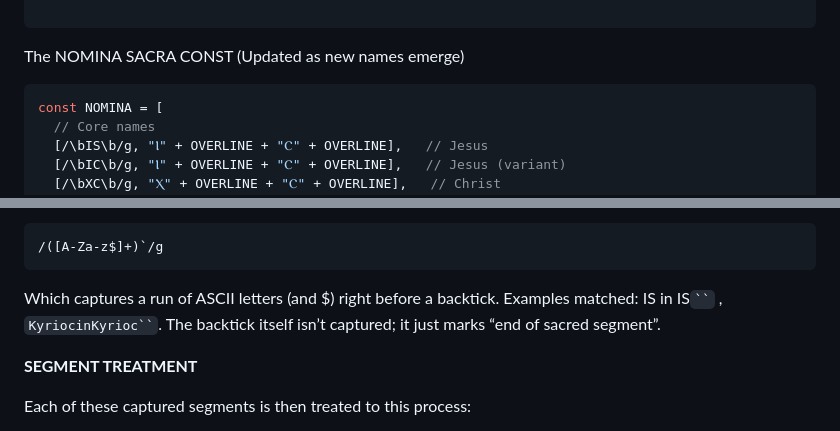
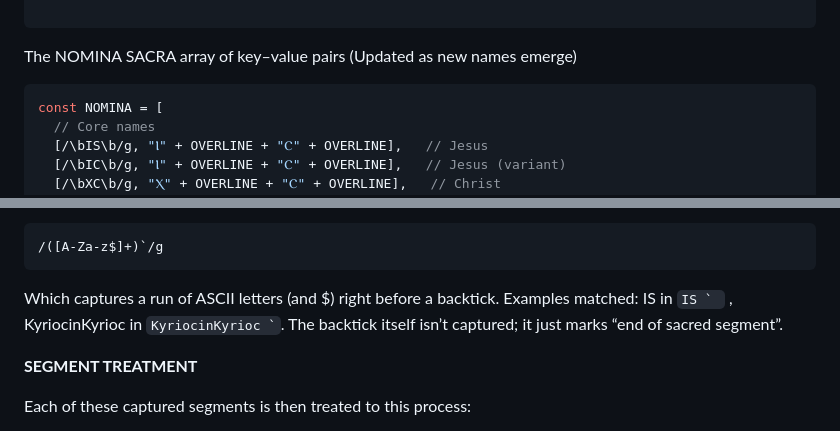
Before and after one commit to SuperHeavyBallet/Coptic-ASCII-UNICODE-Translator, a Markdown page: README.md, 2 parts joined by grey strips. Drawn GitHub-style.

Commit message:
Readme corrections

````diff
--- a/README.md
+++ b/README.md
@@ -165,7 +165,7 @@ A collection of common Nomina Sacra in Coptic:
 
 ```
 
-The NOMINA SACRA CONST (Updated as new names emerge)
+The NOMINA SACRA array of key–value pairs (Updated as new names emerge)
 
 ``` js
 const NOMINA = [
@@ -314,7 +314,7 @@ First, we check via regex for:
 ```
 
 Which captures a run of ASCII letters (and $) right before a backtick.
-Examples matched: IS in IS``` `` ``` , ``` KyriocinKyrioc`` ```. The backtick itself isn’t captured; it just marks “end of sacred segment”.
+Examples matched: IS in ```IS ` ``` , KyriocinKyrioc in ``` KyriocinKyrioc ` ```. The backtick itself isn’t captured; it just marks “end of sacred segment”.
 
 **SEGMENT TREATMENT**
 
````
Also changed, not shown: other parts of README.md (+3 -3 lines).
